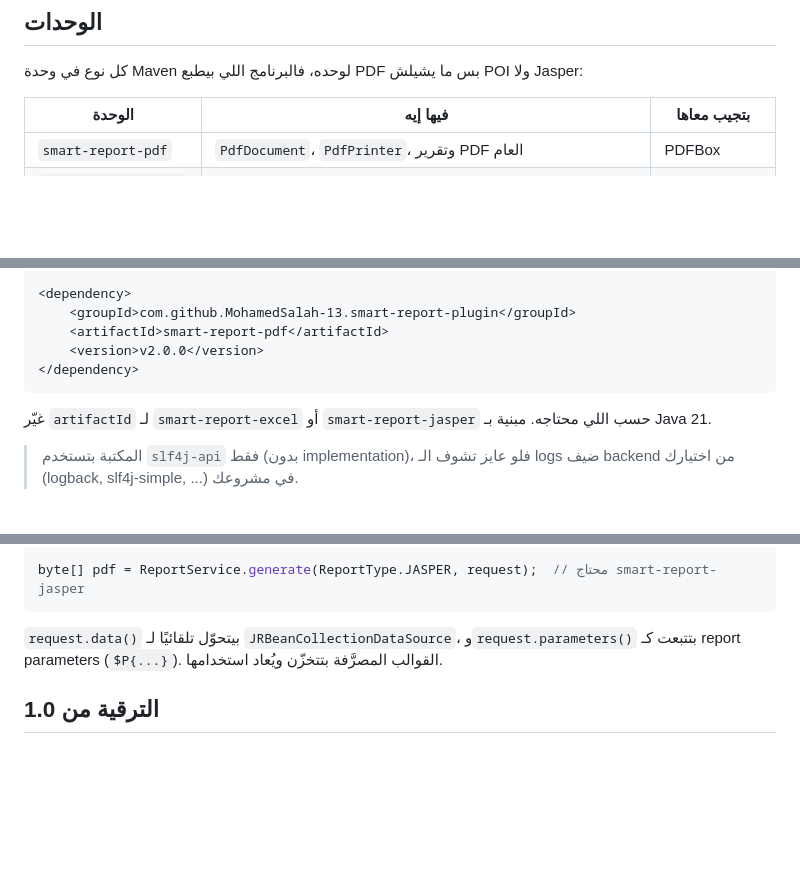
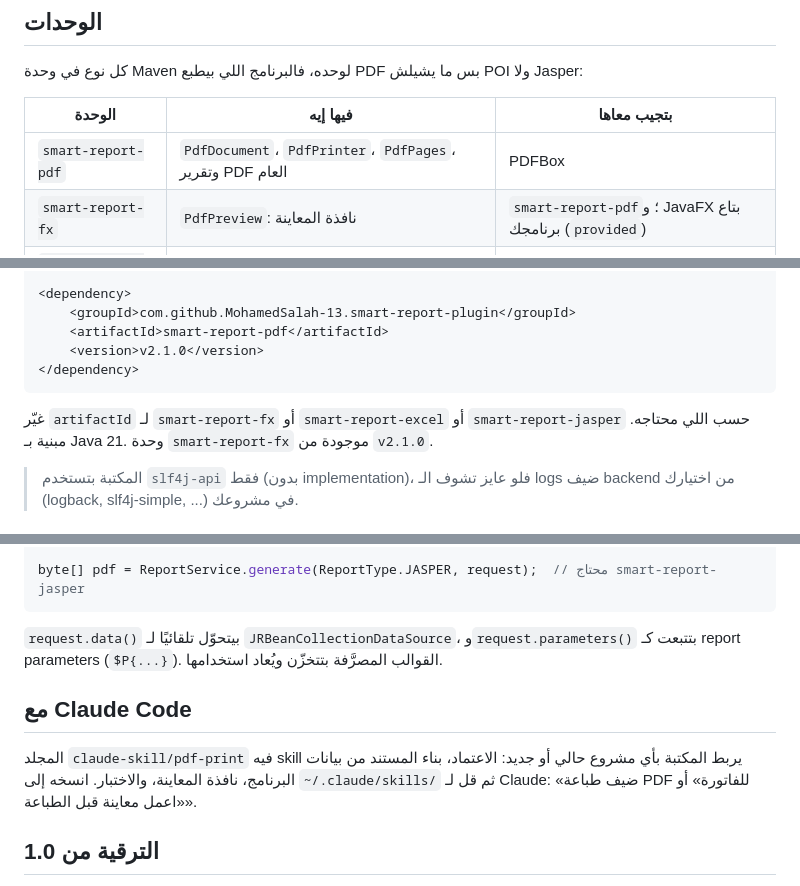
Before and after one commit to MohamedSalah-13/smart-report-plugin, a Markdown page: README.md, 3 parts joined by grey strips. Drawn GitHub-style; blank space fills up the shorter version.

````diff
--- a/README.md
+++ b/README.md
@@ -16,7 +17,8 @@
 
 | الوحدة | فيها إيه | بتجيب معاها |
 |---|---|---|
-| `smart-report-pdf` | `PdfDocument`، `PdfPrinter`، وتقرير PDF العام | PDFBox |
+| `smart-report-pdf` | `PdfDocument`، `PdfPrinter`، `PdfPages`، وتقرير PDF العام | PDFBox |
+| `smart-report-fx` | `PdfPreview`: نافذة المعاينة | `smart-report-pdf`؛ و JavaFX بتاع برنامجك (`provided`) |
 | `smart-report-excel` | تقرير Excel العام | Apache POI |
 | `smart-report-jasper` | تقارير قوالب Jasper | JasperReports |
 | `smart-report-api` | `ReportService` و`ReportRequest` — بتيجي لوحدها مع أي وحدة فوق | slf4j-api فقط |
@@ -36,11 +38,12 @@
 <dependency>
     <groupId>com.github.MohamedSalah-13.smart-report-plugin</groupId>
     <artifactId>smart-report-pdf</artifactId>
-    <version>v2.0.0</version>
+    <version>v2.1.0</version>
 </dependency>
 ```
 
-غيّر `artifactId` لـ `smart-report-excel` أو `smart-report-jasper` حسب اللي محتاجه. مبنية بـ Java 21.
+غيّر `artifactId` لـ `smart-report-fx` أو `smart-report-excel` أو `smart-report-jasper` حسب اللي محتاجه.
+مبنية بـ Java 21. وحدة `smart-report-fx` موجودة من `v2.1.0`.
 
 > المكتبة بتستخدم `slf4j-api` فقط (بدون implementation)، فلو عايز تشوف الـ logs ضيف backend من اختيارك
 > (logback, slf4j-simple, ...) في مشروعك.
@@ -172,6 +202,12 @@ byte[] pdf = ReportService.generate(ReportType.JASPER, request);  // محتاج
 `request.data()` بيتحوّل تلقائيًا لـ `JRBeanCollectionDataSource`، و`request.parameters()` بتتبعت كـ
 report parameters (`$P{...}`). القوالب المصرَّفة بتتخزّن ويُعاد استخدامها.
 
+## مع Claude Code
+
+المجلد `claude-skill/pdf-print` فيه skill يربط المكتبة بأي مشروع حالي أو جديد: الاعتماد، بناء المستند من
+بيانات البرنامج، نافذة المعاينة، والاختبار. انسخه إلى `~/.claude/skills/` ثم قل لـ Claude: «ضيف طباعة PDF
+للفاتورة» أو «اعمل معاينة قبل الطباعة».
+
 ## الترقية من 1.0
 
 - المكتبة بقت وحدات: بدّل `smart-report-plugin` بالوحدة اللي بتستخدمها (`smart-report-pdf` / `-excel` / `-jasper`).
````
Also changed, not shown: other parts of README.md (+28 -0 lines), claude-skill/pdf-print/SKILL.md (added, +292 -0 lines), docs/preview-window.png (added), 8 other files.
